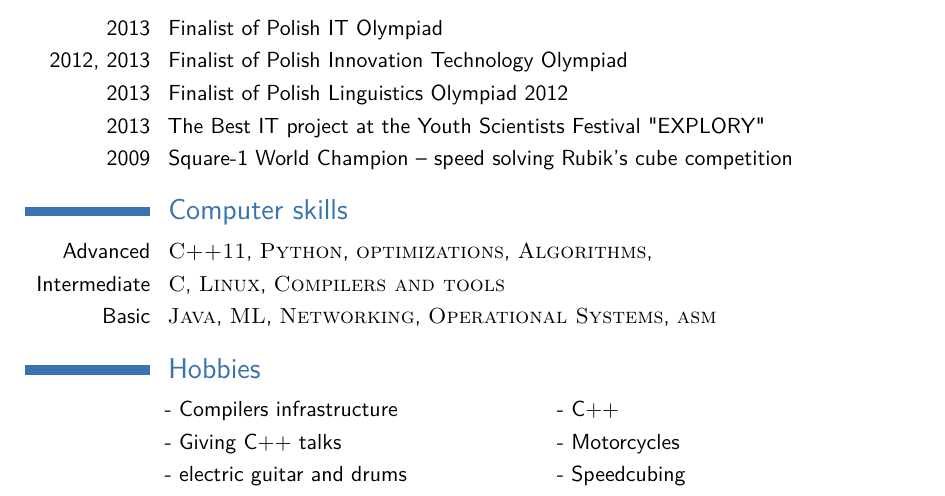
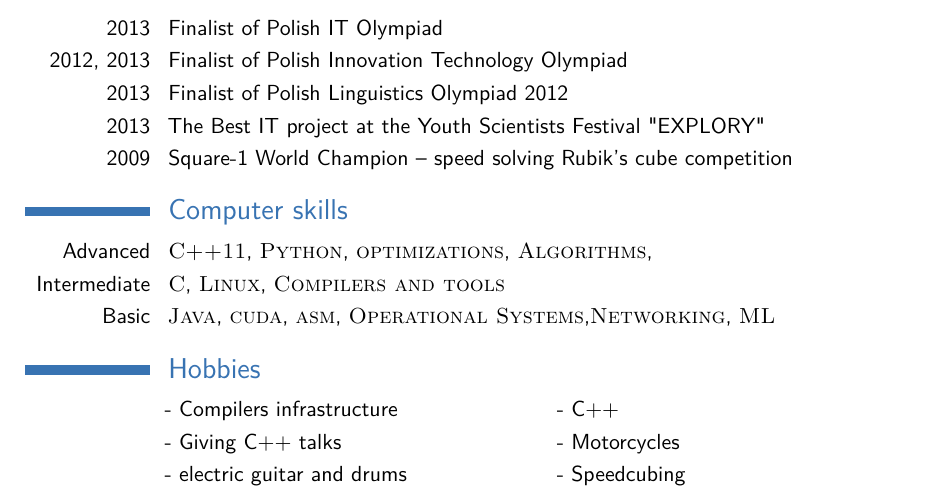
Before and after one commit to prazek/resume, a LaTeX CV (cv_7.tex): part of the page, cut so that both start at the same text. Compiled offline with pdfLaTeX.

Commit message:
add cuda

```diff
--- a/cv_7.tex
+++ b/cv_7.tex
@@ -129,7 +129,7 @@ developing configurable monitoring files parser
 
 \cvitem{Advanced}{\textsc{C++11}, \textsc{Python}, \textsc{optimizations}, \textsc{Algorithms},}
 \cvitem{Intermediate}{\textsc{C}, \textsc{Linux}, \textsc{Compilers and tools}  }
-\cvitem{Basic}{\textsc{Java}, \textsc{ML}, \textsc{Networking}, \textsc{Operational Systems}, \textsc{asm}}
+\cvitem{Basic}{\textsc{Java}, \textsc{cuda}, \textsc{asm}, \textsc{Operational Systems},\textsc{Networking}, \textsc{ML}}
 
 
 
```
Also changed, not shown: cv_7.pdf.
